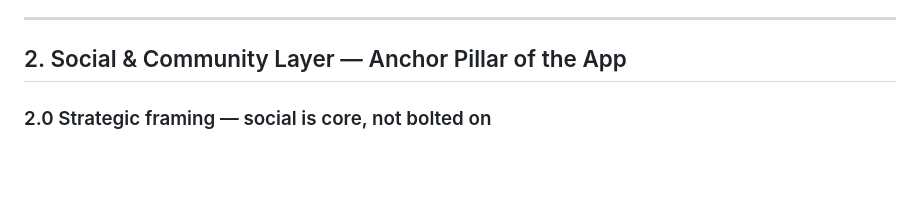
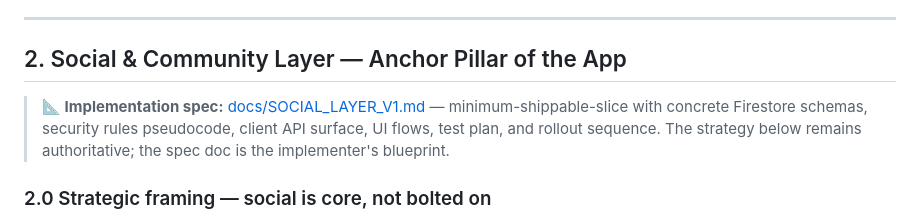
Before and after one commit to VerrocchioOne/verrocchio, a Markdown page: docs/TODO.md, the part around the change. Drawn GitHub-style; blank space fills up the shorter version.

```diff
--- a/docs/TODO.md
+++ b/docs/TODO.md
@@ -260,6 +260,9 @@ A subtle but important design choice: **does the 1-week trial require credit-car
 
 ## 2. Social & Community Layer — Anchor Pillar of the App
 
+> **📐 Implementation spec:** [docs/SOCIAL_LAYER_V1.md](SOCIAL_LAYER_V1.md) — minimum-shippable-slice with concrete Firestore schemas, security rules pseudocode, client API surface, UI flows, test plan, and rollout sequence. The strategy below remains authoritative; the spec doc is the implementer's blueprint.
+
+
 ### 2.0 Strategic framing — social is core, not bolted on
 **The social/community/accountability layer is an anchor pillar of the product, alongside the habit/goal tracking core itself.** It is not a future "phase 2" feature, not a paid add-on tacked onto a private tracker. The product's identity is *the habit tracker your friends help you keep* — alone-mode and with-friends-mode are equally first-class.
 
```
Also changed, not shown: docs/SOCIAL_LAYER_V1.md (added, +412 -0 lines).
